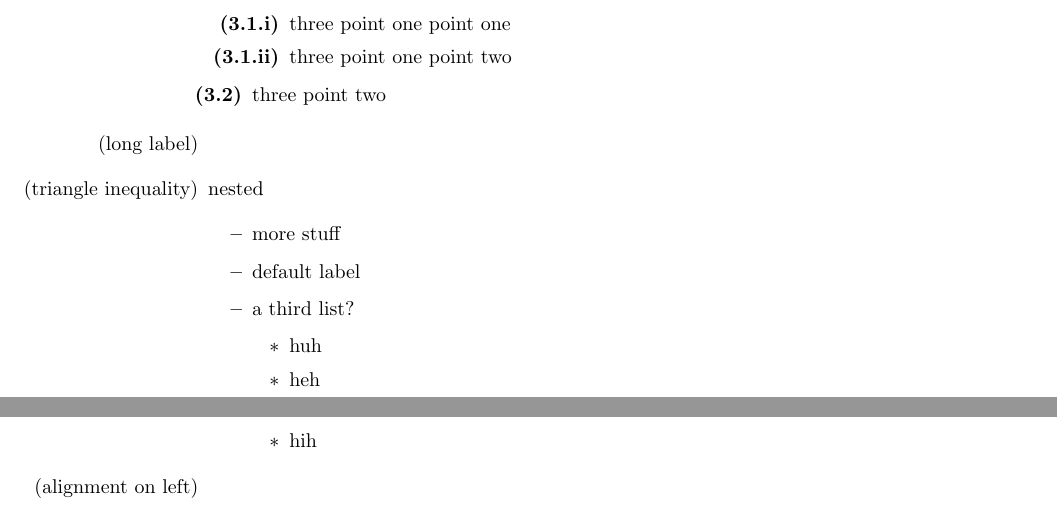
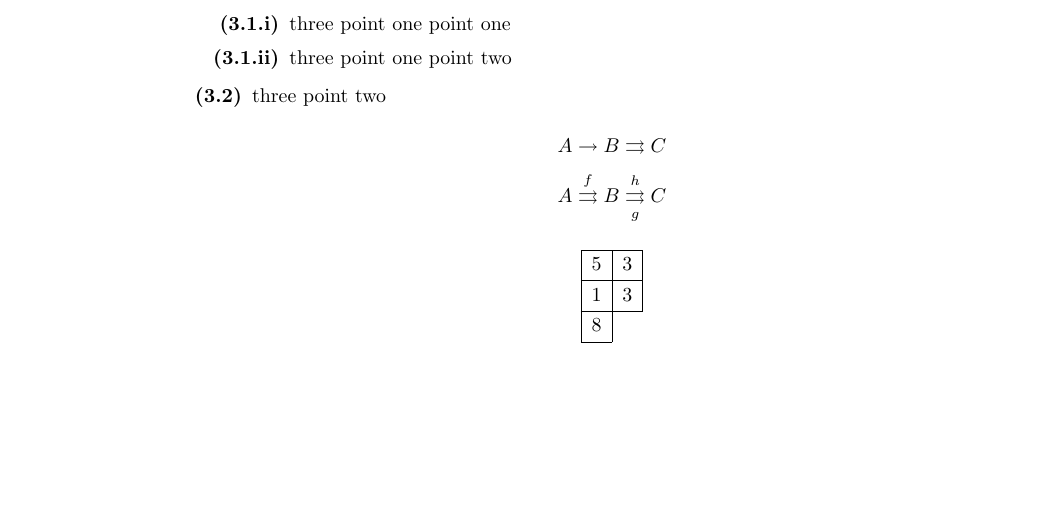
Before and after one commit to NivenT/latex_header, a LaTeX document (main.tex, which reads header.tex): two parts of pages 1 and 2 of 2 before the commit and part of the page after it, the two joined at a grey line, cut so that both start at the same text, the shorter picture padded with empty space. Compiled offline with pdfLaTeX.

```diff
--- a/header.tex
+++ b/header.tex
@@ -24,6 +24,7 @@
 \usepackage{stmaryrd}
 \usepackage{appendix}
 \usepackage[normalem]{ulem}
+\usepackage{ytableau}
 
 % https://tex.stackexchange.com/questions/69085/two-different-calligraphic-font-styles-in-math-mode
 % calrsfs messes with mathcal. This makes pazocal what mathcal usually is
@@ -343,6 +344,7 @@
 
 %% Algebraic Topology
 \newcommand{\rel}[1]{\sqbracks{#1}_{\mrm{rel}}} % Relative fundamental class
+\newcommand{\KSp}{\mrm{Ksp}}
 \DeclareMathOperator{\mog}{mog}
 \DeclareMathOperator{\Sq}{Sq}
 \DeclareMathOperator{\Th}{Th}
@@ -843,6 +853,7 @@
 \newcommand{\tforall}{\,\text{ for all }\,}
 \newcommand{\tforsome}{\,\text{ for some }\,}
 \newcommand{\tsince}{\,\text{ since }\,}
+\renewcommand\t\text % Not sure if I want to keep this
 
 %% Marginal Notes
 \newcommand{\confusion}[1]{\todo[color=red!70]{#1}}
--- a/main.tex
+++ b/main.tex
@@ -41,20 +41,12 @@
         \item three point two
     \end{enumerate}
 \end{enumerate}
-\begin{itemize}
-    \item[(long label)]
-    \item[(triangle inequality)] nested
-    \begin{itemize}
-        \item more stuff
-        \item default label
-        \item a third list?
-        \begin{itemize}
-            \item huh
-            \item heh
-            \item hih
-        \end{itemize}
-    \end{itemize}
-    \item[(alignment on left)]
-\end{itemize}
+$$A\to B\toto C$$
+$$A \xtoto fB \xtoto[g]h C$$
 
+$$\begin{ytableau}
+    5 & 3\\
+    1 & 3\\
+    8
+\end{ytableau}$$
 \end{document}
```
Also changed, not shown: header.tex (52 more changed lines).
